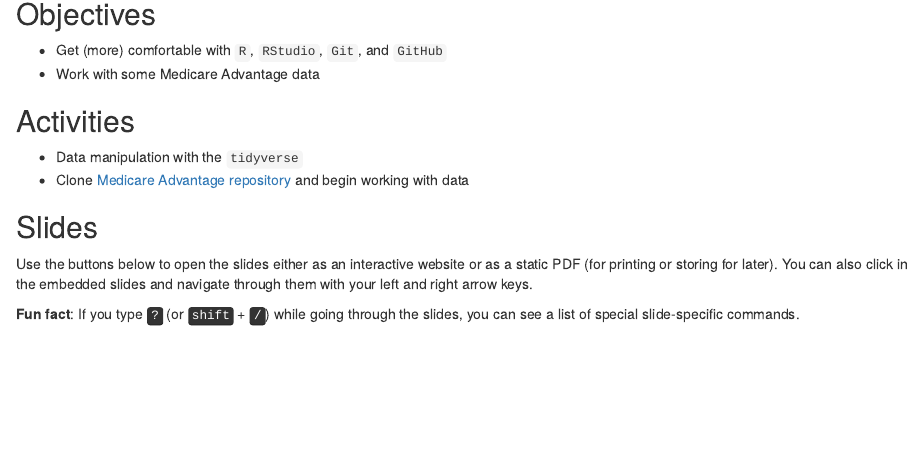
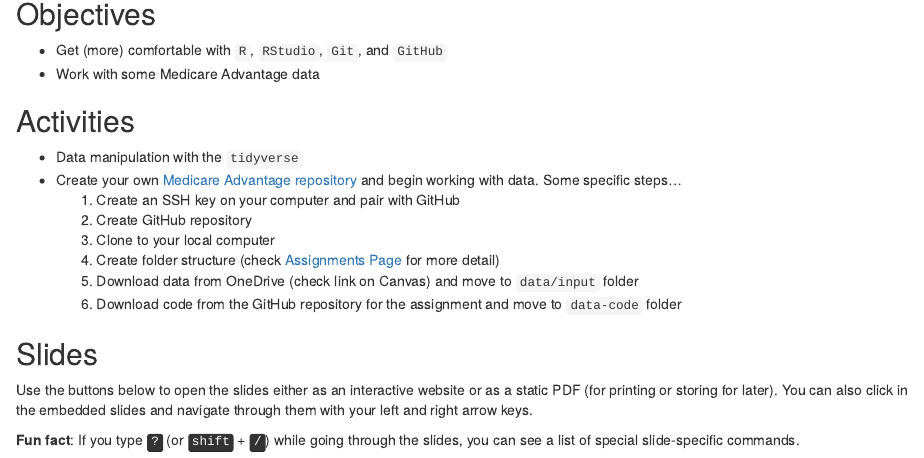
Before and after one commit to imccart/econ470-spring2023, an R Markdown document (content/content/00-content3.Rmd): the page in a window 1100 px wide, from 140 px down. Rendered offline with R 4.5, knitr and Pandoc, with nearby package versions; drawn as R Markdown's standard HTML page in place of the format the file asks for.

Commit message:
add detail in activity list

```diff
--- a/content/content/00-content3.Rmd
+++ b/content/content/00-content3.Rmd
@@ -25,7 +25,13 @@ In part 3, we'll introduce and practice many of the basic data management tools
 
 ## Activities
 - Data manipulation with the `tidyverse`
-- Clone [Medicare Advantage repository](https://github.com/imccart-class/ma) and begin working with data
+- Create your own [Medicare Advantage repository](https://github.com/imccart-class/ma) and begin working with data. Some specific steps...
+    1. Create an SSH key on your computer and pair with GitHub
+    2. Create GitHub repository
+    3. Clone to your local computer
+    4. Create folder structure (check [Assignments Page](/assignment/) for more detail)
+    5. Download data from OneDrive (check link on Canvas) and move to `data/input` folder
+    6. Download code from the GitHub repository for the assignment and move to `data-code` folder
 
 
 ## Slides
```
Also changed, not shown: content/content/00-content3.html.
